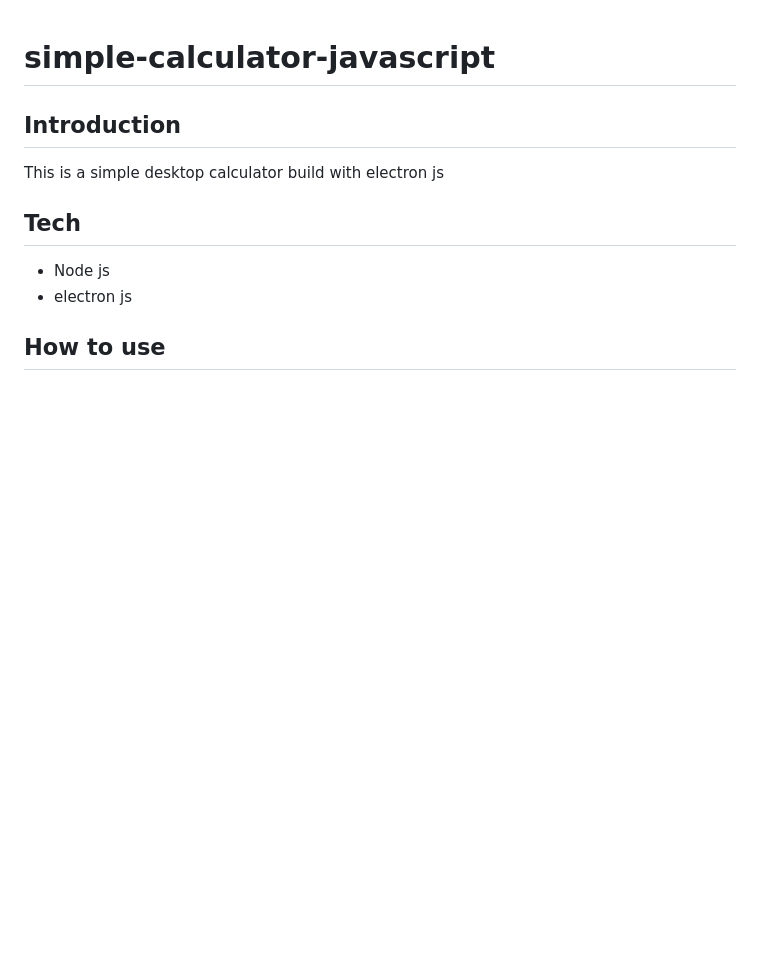
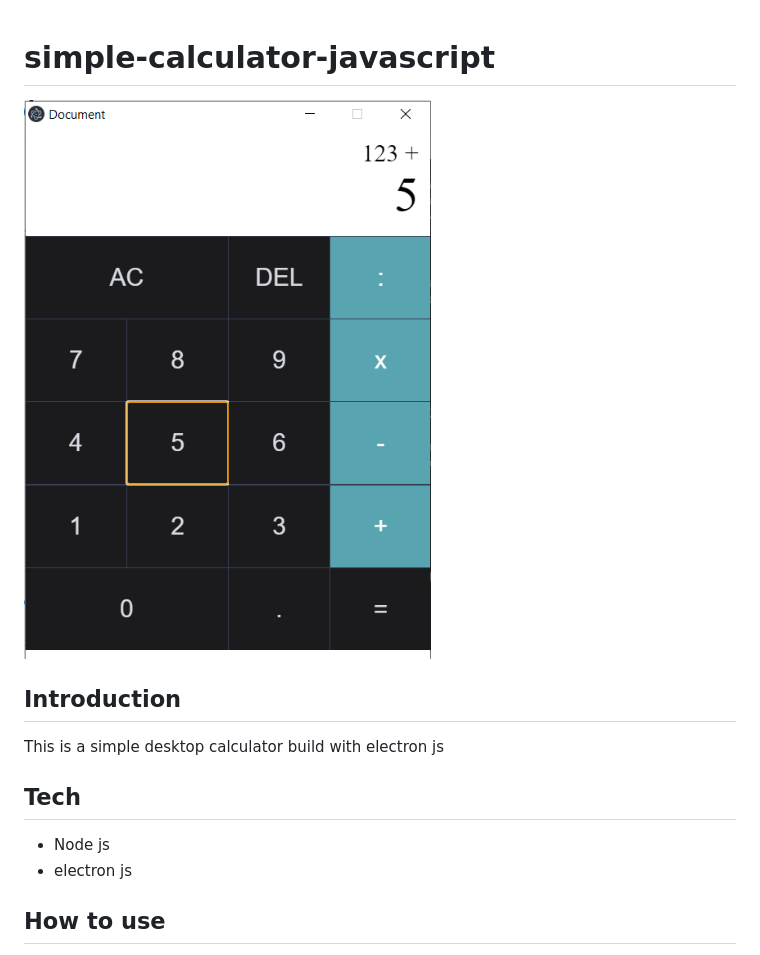
Before and after one commit to MuslimMujahid/simple-calculator-javascript, a Markdown page: README.md, the part around the change. GitHub-like rendering; pictures changed too: images/example.png (added); blank space fills up the shorter version.

```diff
--- a/README.md
+++ b/README.md
@@ -1,4 +1,6 @@
 # simple-calculator-javascript
+
+![alt text](images/example.png "Example")
 
 ## Introduction
 This is a simple desktop calculator build with electron js
```
